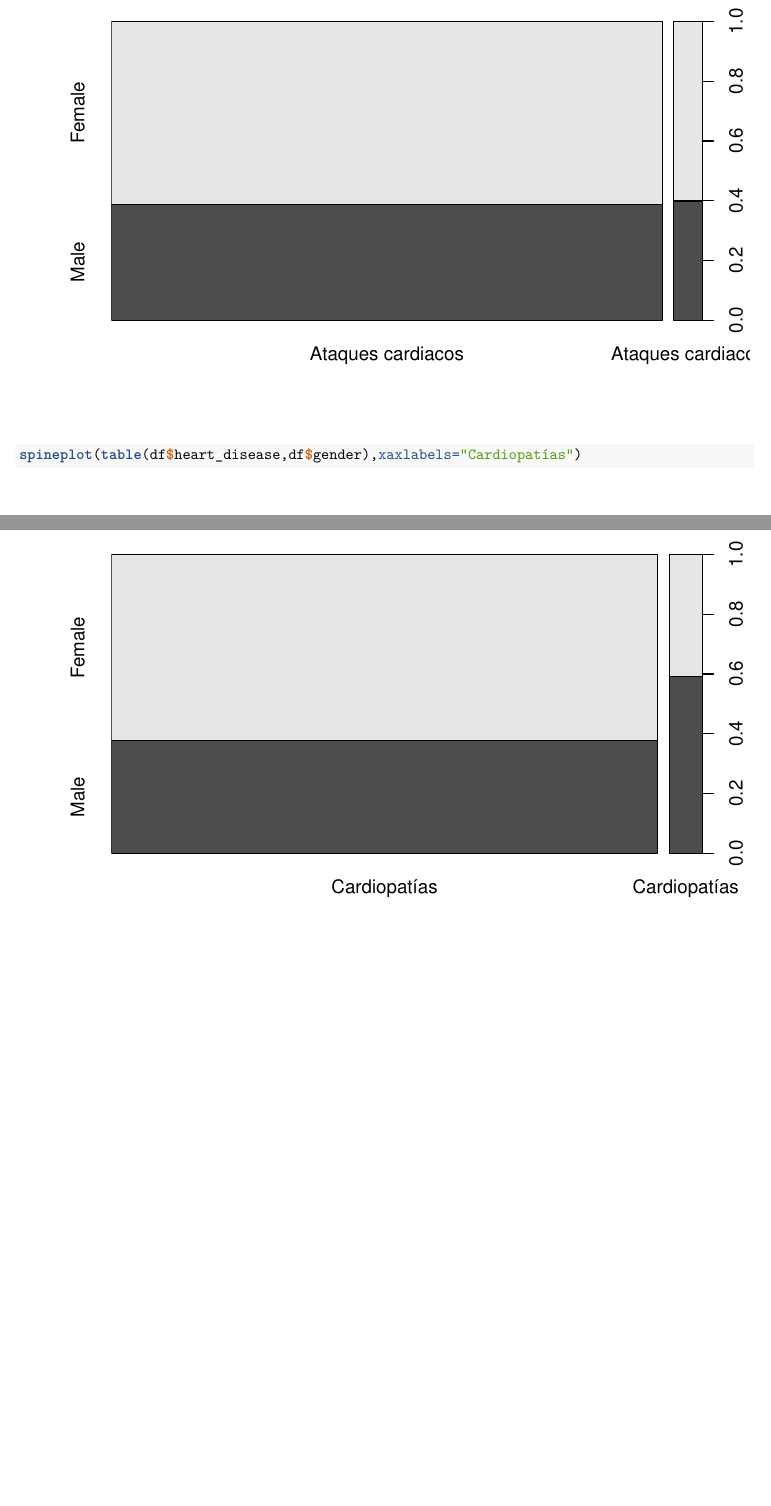
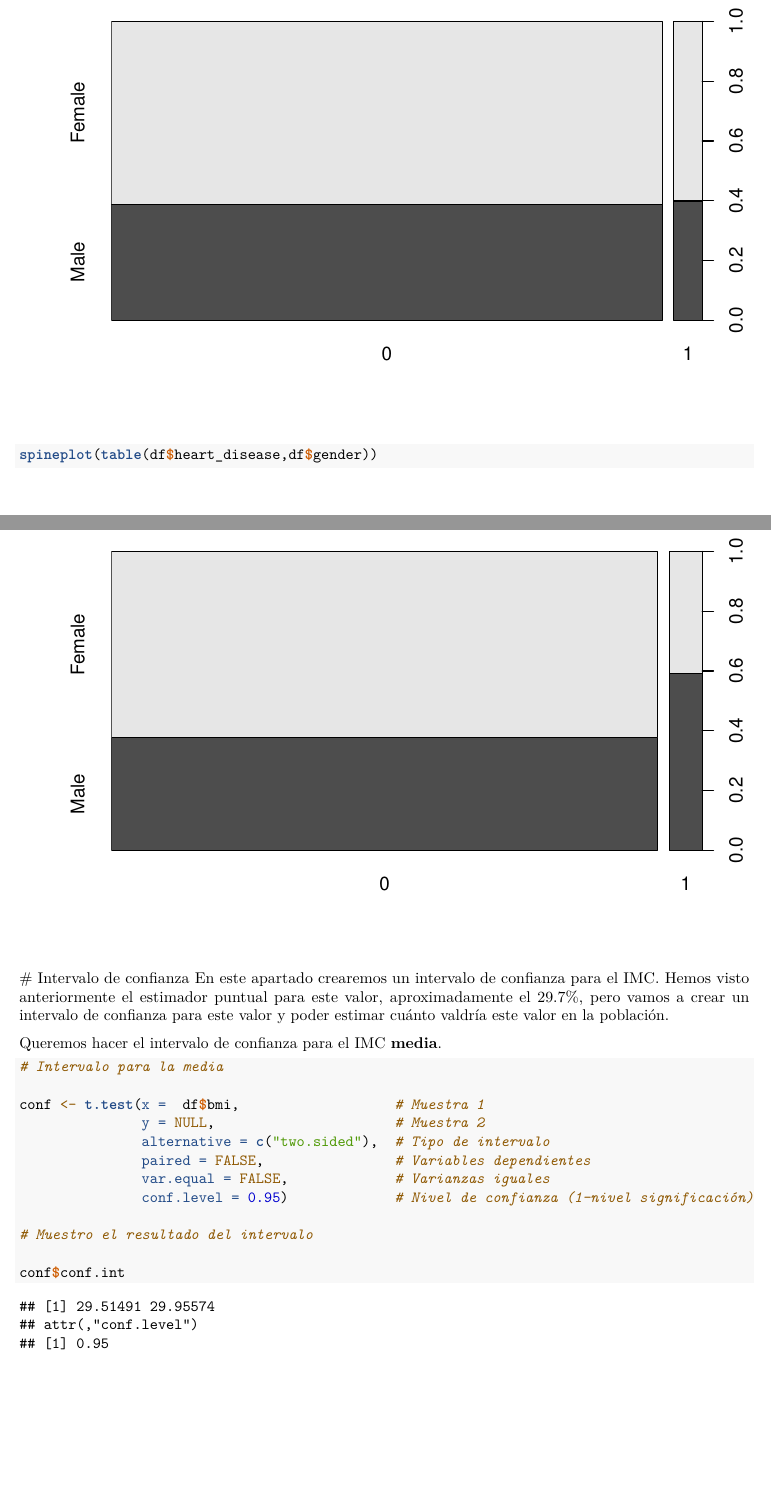
Before and after one commit to Alf-caput/Practica_R_EstadisticaII, an R Markdown document (P1_AlfredoRobledano_RubenSierra.Rmd): two parts of pages 10 and 11 of 11, joined at a grey line, cut so that both start at the same text. Rendered offline with R 4.5, knitr and Pandoc, then LaTeX, with nearby package versions; some code elsewhere in the file could not run offline.

Commit message:
intervalo de confianza

````diff
--- a/P1_AlfredoRobledano_RubenSierra.Rmd
+++ b/P1_AlfredoRobledano_RubenSierra.Rmd
@@ -162 +159,0 @@ spineplot(table(df$stroke,df$gender),xaxlabels = "Ataques cardiacos")
-spineplot(table(df$heart_disease,df$gender),xaxlabels="Cardiopatías")
@@ -163 +162,23 @@ spineplot(table(df$heart_disease,df$gender),xaxlabels="Cardiopatías")
+spineplot(table(df$heart_disease,df$gender))
 ```
+# Intervalo de confianza
+En este apartado crearemos un intervalo de confianza para el IMC.
+Hemos visto anteriormente el estimador puntual para este valor, aproximadamente
+el 29.7%, pero vamos a crear un intervalo de confianza para este valor y poder estimar
+cuánto valdría este valor en la población.
+
+Queremos hacer el intervalo de confianza para el IMC \textbf{media}.
+```{r}
+# Intervalo para la media
+
+conf <- t.test(x =  df$bmi,                   # Muestra 1
+               y = NULL,                      # Muestra 2
+               alternative = c("two.sided"),  # Tipo de intervalo
+               paired = FALSE,                # Variables dependientes
+               var.equal = FALSE,             # Varianzas iguales
+               conf.level = 0.95)             # Nivel de confianza (1-nivel significación)
+
+# Muestro el resultado del intervalo
+
+conf$conf.int
+```
````
Also changed, not shown: IntervaloContrasteAnova.pdf (added), P1_AlfredoRobledano_RubenSierra.Rmd (4 more changed lines), 1 other file.
